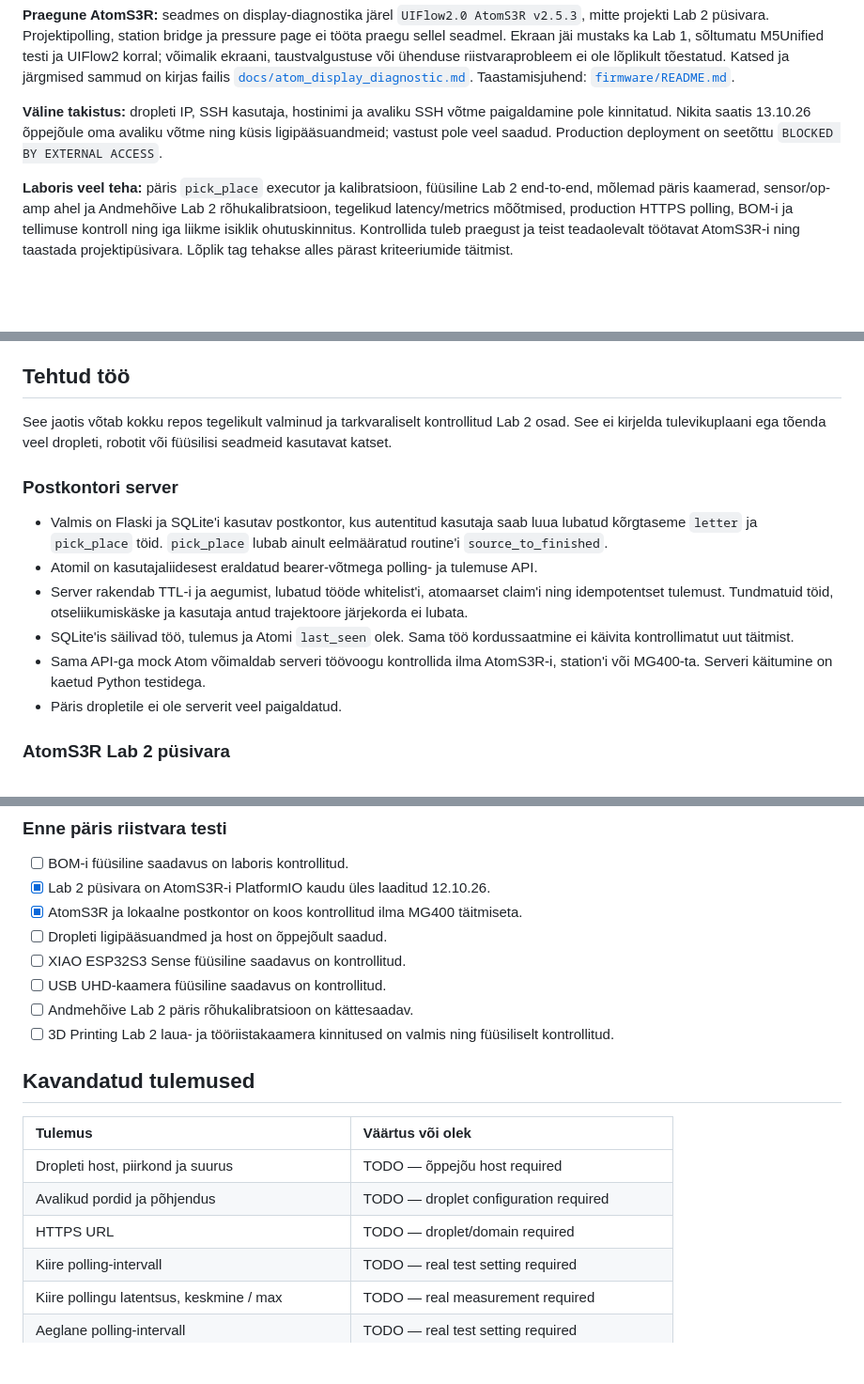
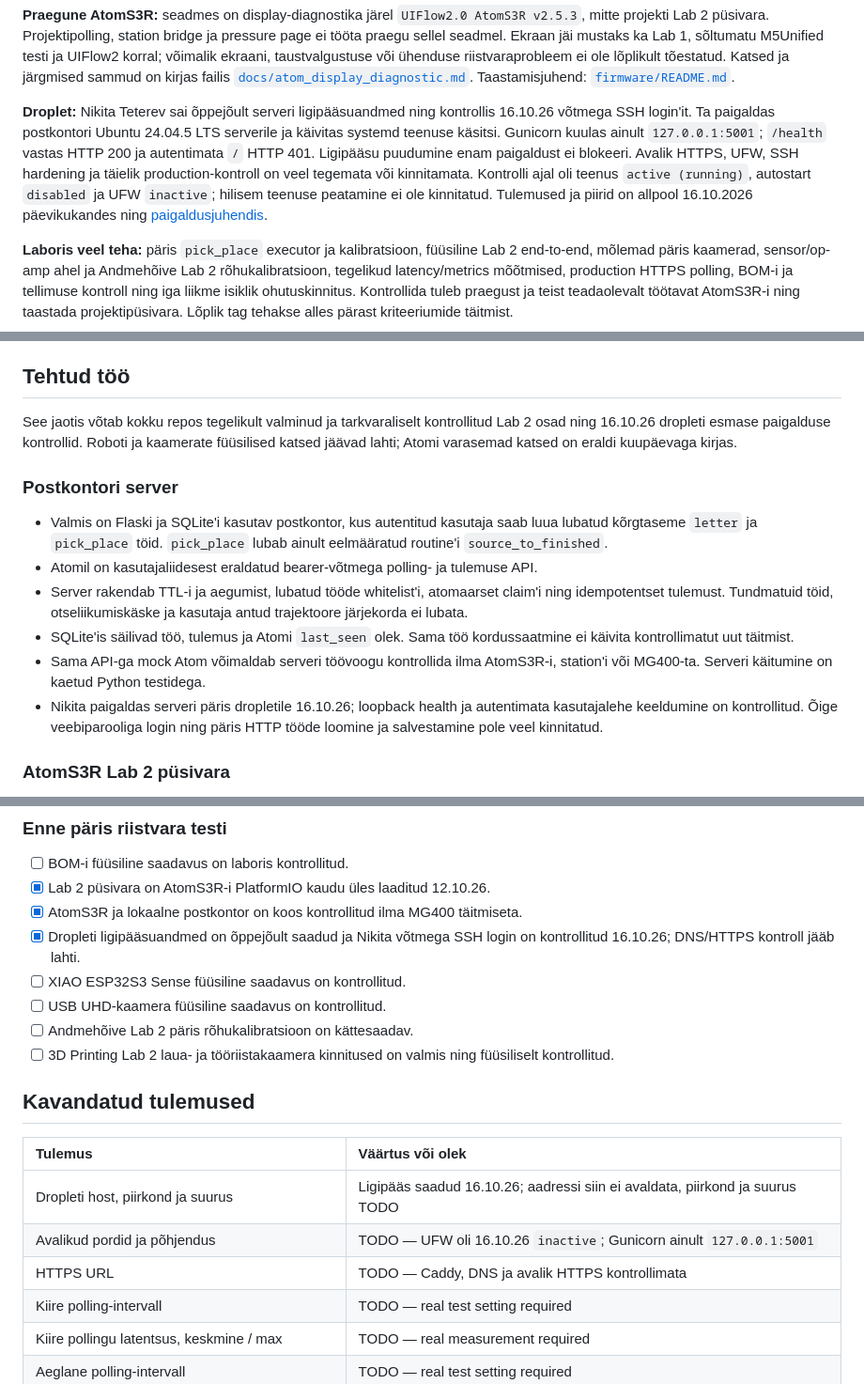
Before and after one commit to Dennel04/smart-solutions-course, a Markdown page: smart-solutions/lab2/README.md, 3 parts joined by grey strips. Shown at 94% size. Drawn GitHub-style; blank space fills up the shorter version.

```diff
--- a/smart-solutions/lab2/README.md
+++ b/smart-solutions/lab2/README.md
@@ -33,10 +33,15 @@ tõestatud. Katsed ja järgmised sammud on kirjas failis
 [`docs/atom_display_diagnostic.md`](docs/atom_display_diagnostic.md).
 Taastamisjuhend: [`firmware/README.md`](firmware/README.md#projekti-püsivara-taastamine-pärast-uiflow2).
 
-**Väline takistus:** dropleti IP, SSH kasutaja, hostinimi ja avaliku SSH võtme
-paigaldamine pole kinnitatud. Nikita saatis 13.10.26 õppejõule oma avaliku
-võtme ning küsis ligipääsuandmeid; vastust pole veel saadud. Production
-deployment on seetõttu `BLOCKED BY EXTERNAL ACCESS`.
+**Droplet:** Nikita Teterev sai õppejõult serveri ligipääsuandmed ning
+kontrollis 16.10.26 võtmega SSH login'it. Ta paigaldas postkontori Ubuntu
+24.04.5 LTS serverile ja käivitas systemd teenuse käsitsi. Gunicorn kuulas
+ainult `127.0.0.1:5001`; `/health` vastas HTTP 200 ja autentimata `/` HTTP 401.
+Ligipääsu puudumine enam paigaldust ei blokeeri. Avalik HTTPS, UFW, SSH
+hardening ja täielik production-kontroll on veel tegemata või kinnitamata.
+Kontrolli ajal oli teenus `active (running)`, autostart `disabled` ja UFW
+`inactive`; hilisem teenuse peatamine ei ole kinnitatud. Tulemused ja piirid
+on allpool 16.10.2026 päevikukandes ning [paigaldusjuhendis](deploy/README.md).
 
 **Laboris veel teha:** päris `pick_place` executor ja kalibratsioon, füüsiline
 Lab 2 end-to-end, mõlemad päris kaamerad, sensor/op-amp ahel ja Andmehõive
@@ -111,8 +116,9 @@ upload ja ülejäänud riistvarakatsed on TODO.
 ## Tehtud töö
 
 See jaotis võtab kokku repos tegelikult valminud ja tarkvaraliselt kontrollitud
-Lab 2 osad. See ei kirjelda tulevikuplaani ega tõenda veel dropleti, robotit või
-füüsilisi seadmeid kasutavat katset.
+Lab 2 osad ning 16.10.26 dropleti esmase paigalduse kontrollid. Roboti ja
+kaamerate füüsilised katsed jäävad lahti; Atomi varasemad katsed on eraldi
+kuupäevaga kirjas.
 
 ### Postkontori server
 
@@ -127,7 +133,9 @@ füüsilisi seadmeid kasutavat katset.
   kordussaatmine ei käivita kontrollimatut uut täitmist.
 - Sama API-ga mock Atom võimaldab serveri töövoogu kontrollida ilma AtomS3R-i,
   station'i või MG400-ta. Serveri käitumine on kaetud Python testidega.
-- Päris dropletile ei ole serverit veel paigaldatud.
+- Nikita paigaldas serveri päris dropletile 16.10.26; loopback health ja
+  autentimata kasutajalehe keeldumine on kontrollitud. Õige veebiparooliga
+  login ning päris HTTP tööde loomine ja salvestamine pole veel kinnitatud.
 
 ### AtomS3R Lab 2 püsivara
 
@@ -344,7 +368,8 @@ tulemust; füüsilise katse juurde lisatakse kuupäev, meetod ja failiviide.
 - [x] Lab 2 püsivara on AtomS3R-i PlatformIO kaudu üles laaditud 12.10.26.
 - [x] AtomS3R ja lokaalne postkontor on koos kontrollitud ilma MG400
   täitmiseta.
-- [ ] Dropleti ligipääsuandmed ja host on õppejõult saadud.
+- [x] Dropleti ligipääsuandmed on õppejõult saadud ja Nikita võtmega SSH
+  login on kontrollitud 16.10.26; DNS/HTTPS kontroll jääb lahti.
 - [ ] XIAO ESP32S3 Sense füüsiline saadavus on kontrollitud.
 - [ ] USB UHD-kaamera füüsiline saadavus on kontrollitud.
 - [ ] Andmehõive Lab 2 päris rõhukalibratsioon on kättesaadav.
@@ -355,9 +380,9 @@ tulemust; füüsilise katse juurde lisatakse kuupäev, meetod ja failiviide.
 
 | Tulemus | Väärtus või olek |
 | :--- | :--- |
-| Dropleti host, piirkond ja suurus | TODO — õppejõu host required |
-| Avalikud pordid ja põhjendus | TODO — droplet configuration required |
-| HTTPS URL | TODO — droplet/domain required |
+| Dropleti host, piirkond ja suurus | Ligipääs saadud 16.10.26; aadressi siin ei avaldata, piirkond ja suurus TODO |
+| Avalikud pordid ja põhjendus | TODO — UFW oli 16.10.26 `inactive`; Gunicorn ainult `127.0.0.1:5001` |
+| HTTPS URL | TODO — Caddy, DNS ja avalik HTTPS kontrollimata |
 | Kiire polling-intervall | TODO — real test setting required |
 | Kiire pollingu latentsus, keskmine / max | TODO — real measurement required |
 | Aeglane polling-intervall | TODO — real test setting required |
```
Also changed, not shown: other parts of smart-solutions/lab2/README.md (+66 -13 lines), 1 other file.
